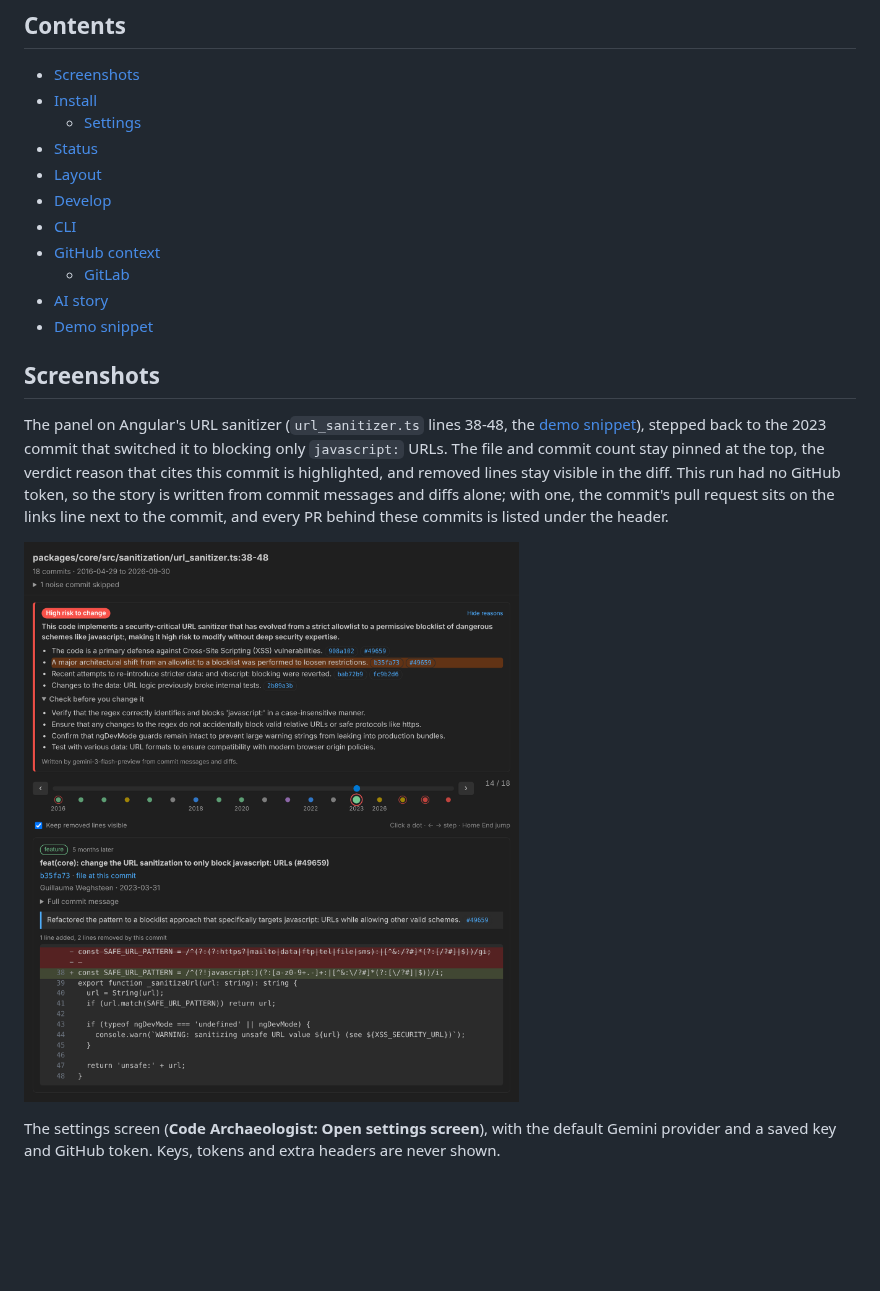
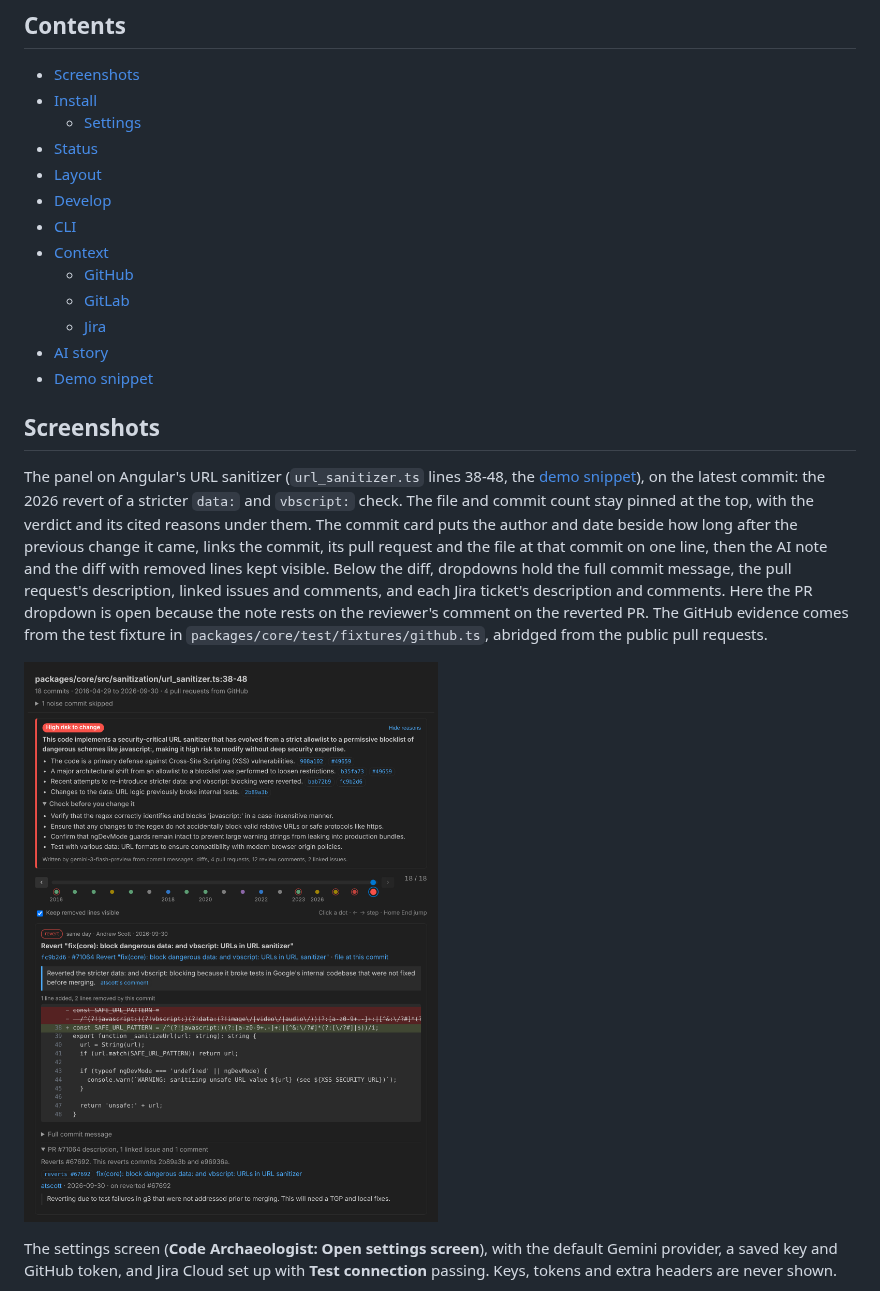
Before and after one commit to aamandakoh/code-archaeologist, a Markdown page: README.md, the part around one of its changes. Rendered like a GitHub page; pictures changed too: docs/panel.png; blank space fills up the shorter version.

```diff
--- a/README.md
+++ b/README.md
@@ -13,22 +13,29 @@ cited "safe to change?" verdict near the top.
 - [Layout](#layout)
 - [Develop](#develop)
 - [CLI](#cli)
-- [GitHub context](#github-context)
+- [Context](#context)
+  - [GitHub](#github)
   - [GitLab](#gitlab)
+  - [Jira](#jira)
 - [AI story](#ai-story)
 - [Demo snippet](#demo-snippet)
 
 ## Screenshots
 
 The panel on Angular's URL sanitizer (`url_sanitizer.ts` lines 38-48, the [demo snippet](#demo-snippet)),
-stepped back to the 2023 commit that switched it to blocking only `javascript:` URLs. The file and
-commit count stay pinned at the top, the verdict reason that cites this commit is highlighted, and
-removed lines stay visible in the diff. This run had no GitHub token, so the story is written from
-commit messages and diffs alone; with one, the commit's pull request sits on the links line next
-to the commit, and every PR behind these commits is listed under the header.
+on the latest commit: the 2026 revert of a stricter `data:` and `vbscript:` check. The file and
+commit count stay pinned at the top, with the verdict and its cited reasons under them. The commit
+card puts the author and date beside how long after the previous change it came, links the
+commit, its pull request and the file at that commit on one line, then the AI note and the diff
+with removed lines kept visible. Below the diff, dropdowns hold the full commit message, the pull
+request's description, linked issues and comments, and each Jira ticket's description and comments.
+Here the PR dropdown is open because the note rests on the reviewer's comment on the reverted PR.
+The GitHub evidence comes from the test fixture in `packages/core/test/fixtures/github.ts`, abridged
+from the public pull requests.
 
-![The Code Archaeologist panel: pinned file header, a high-risk verdict with cited reasons, the commit timeline, and the 2023 commit's links, note and code](docs/panel.png)
+![The Code Archaeologist panel: pinned file header, a high-risk verdict with cited reasons, the commit timeline, and the revert commit's author and date, links, note, diff and an open pull request dropdown](docs/panel.png)
 
-The settings screen (**Code Archaeologist: Open settings screen**), with the default Gemini provider and a
-saved key and GitHub token. Keys, tokens and extra headers are never shown.
+The settings screen (**Code Archaeologist: Open settings screen**), with the default Gemini provider, a
+saved key and GitHub token, and Jira Cloud set up with **Test connection** passing. Keys, tokens and
+extra headers are never shown.
 
```
Also changed, not shown: other parts of README.md (+40 -10 lines), packages/extension/README.md (+17 -11 lines), docs/settings.png, 15 other files.
